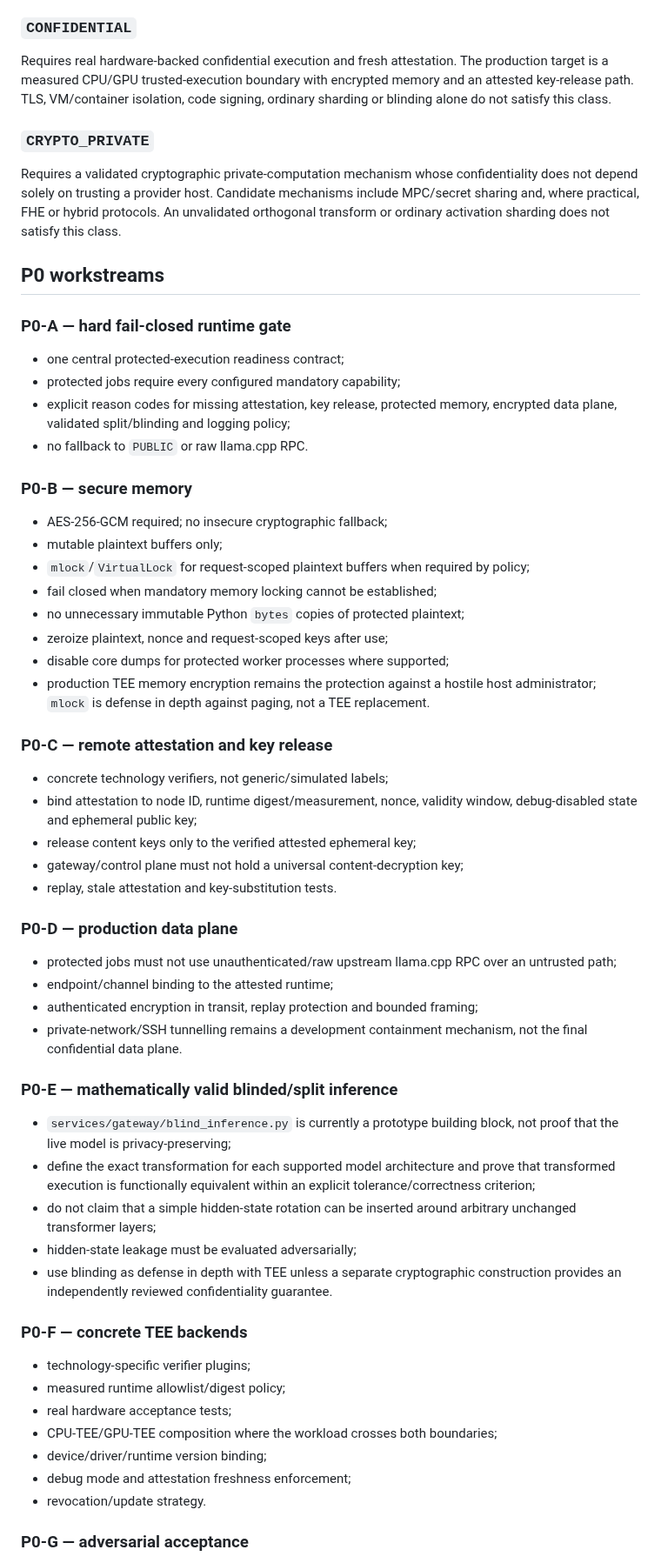
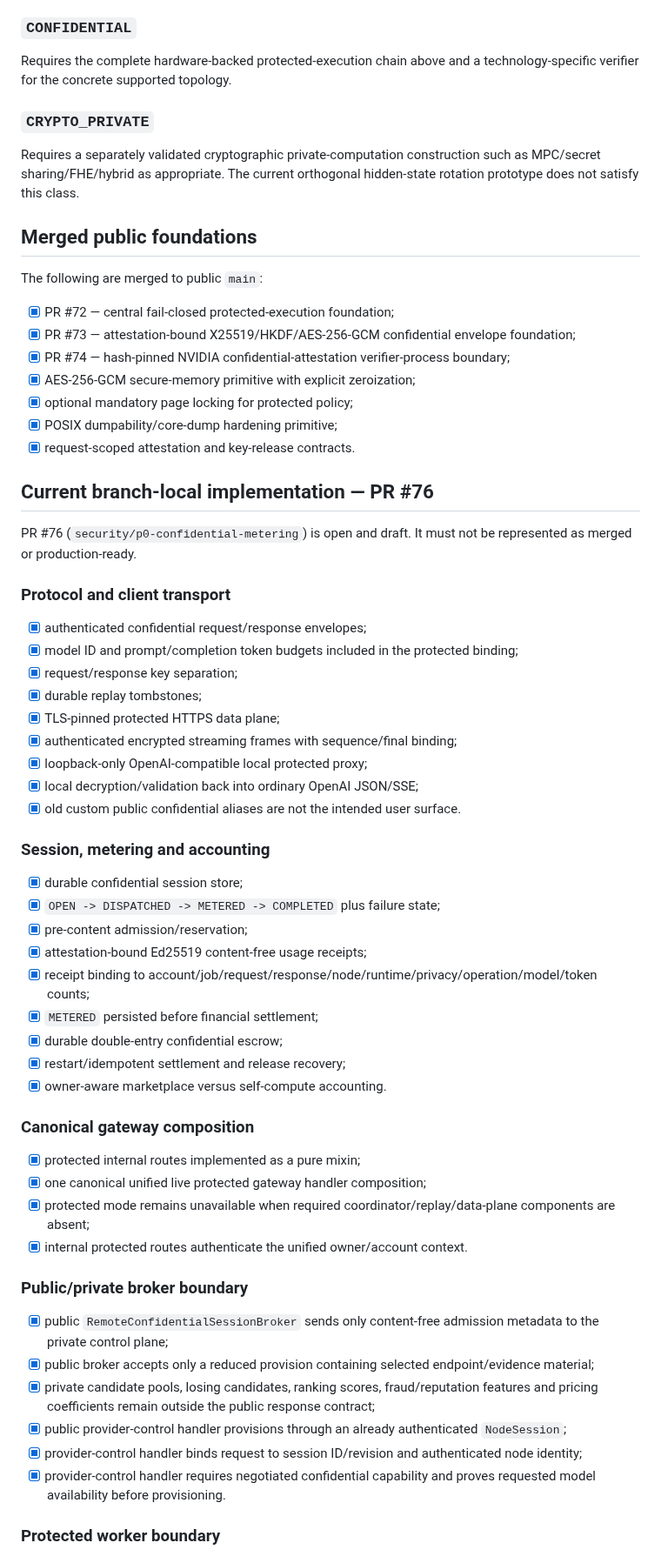
Before and after one commit to inetconnector/ComputeMesh, a Markdown page: docs/P0_CONFIDENTIAL_EXECUTION_PLAN.md, the part around one of its changes. Shown at 87% size. GitHub-like rendering.

Commit message:
docs: refresh P0 confidential execution plan

```diff
--- a/docs/P0_CONFIDENTIAL_EXECUTION_PLAN.md
+++ b/docs/P0_CONFIDENTIAL_EXECUTION_PLAN.md
@@ -36,64 +65,67 @@ Ordinary admitted compute. Transport encryption and node authentication are requ
 
 ### `CONFIDENTIAL`
 
-Requires real hardware-backed confidential execution and fresh attestation. The production target is a measured CPU/GPU trusted-execution boundary with encrypted memory and an attested key-release path. TLS, VM/container isolation, code signing, ordinary sharding or blinding alone do not satisfy this class.
+Requires the complete hardware-backed protected-execution chain above and a technology-specific verifier for the concrete supported topology.
 
 ### `CRYPTO_PRIVATE`
 
-Requires a validated cryptographic private-computation mechanism whose confidentiality does not depend solely on trusting a provider host. Candidate mechanisms include MPC/secret sharing and, where practical, FHE or hybrid protocols. An unvalidated orthogonal transform or ordinary activation sharding does not satisfy this class.
+Requires a separately validated cryptographic private-computation construction such as MPC/secret sharing/FHE/hybrid as appropriate. The current orthogonal hidden-state rotation prototype does not satisfy this class.
 
-## P0 workstreams
+## Merged public foundations
 
-### P0-A — hard fail-closed runtime gate
+The following are merged to public `main`:
 
-- one central protected-execution readiness contract;
-- protected jobs require every configured mandatory capability;
-- explicit reason codes for missing attestation, key release, protected memory, encrypted data plane, validated split/blinding and logging policy;
-- no fallback to `PUBLIC` or raw llama.cpp RPC.
+- [x] PR #72 — central fail-closed protected-execution foundation;
+- [x] PR #73 — attestation-bound X25519/HKDF/AES-256-GCM confidential envelope foundation;
+- [x] PR #74 — hash-pinned NVIDIA confidential-attestation verifier-process boundary;
+- [x] AES-256-GCM secure-memory primitive with explicit zeroization;
+- [x] optional mandatory page locking for protected policy;
+- [x] POSIX dumpability/core-dump hardening primitive;
+- [x] request-scoped attestation and key-release contracts.
 
-### P0-B — secure memory
+## Current branch-local implementation — PR #76
 
-- AES-256-GCM required; no insecure cryptographic fallback;
-- mutable plaintext buffers only;
-- `mlock`/`VirtualLock` for request-scoped plaintext buffers when required by policy;
-- fail closed when mandatory memory locking cannot be established;
-- no unnecessary immutable Python `bytes` copies of protected plaintext;
-- zeroize plaintext, nonce and request-scoped keys after use;
-- disable core dumps for protected worker processes where supported;
-- production TEE memory encryption remains the protection against a hostile host administrator; `mlock` is defense in depth against paging, not a TEE replacement.
+PR #76 (`security/p0-confidential-metering`) is open and draft. It must not be represented as merged or production-ready.
 
-### P0-C — remote attestation and key release
+### Protocol and client transport
 
-- concrete technology verifiers, not generic/simulated labels;
-- bind attestation to node ID, runtime digest/measurement, nonce, validity window, debug-disabled state and ephemeral public key;
-- release content keys only to the verified attested ephemeral key;
-- gateway/control plane must not hold a universal content-decryption key;
-- replay, stale attestation and key-substitution tests.
+- [x] authenticated confidential request/response envelopes;
+- [x] model ID and prompt/completion token budgets included in the protected binding;
+- [x] request/response key separation;
+- [x] durable replay tombstones;
+- [x] TLS-pinned protected HTTPS data plane;
+- [x] authenticated encrypted streaming frames with sequence/final binding;
+- [x] loopback-only OpenAI-compatible local protected proxy;
+- [x] local decryption/validation back into ordinary OpenAI JSON/SSE;
+- [x] old custom public confidential aliases are not the intended user surface.
 
-### P0-D — production data plane
+### Session, metering and accounting
 
-- protected jobs must not use unauthenticated/raw upstream llama.cpp RPC over an untrusted path;
-- endpoint/channel binding to the attested runtime;
-- authenticated encryption in transit, replay protection and bounded framing;
-- private-network/SSH tunnelling remains a development containment mechanism, not the final confidential data plane.
+- [x] durable confidential session store;
+- [x] `OPEN -> DISPATCHED -> METERED -> COMPLETED` plus failure state;
+- [x] pre-content admission/reservation;
+- [x] attestation-bound Ed25519 content-free usage receipts;
+- [x] receipt binding to account/job/request/response/node/runtime/privacy/operation/model/token counts;
+- [x] `METERED` persisted before financial settlement;
+- [x] durable double-entry confidential escrow;
+- [x] restart/idempotent settlement and release recovery;
+- [x] owner-aware marketplace versus self-compute accounting.
 
-### P0-E — mathematically valid blinded/split inference
+### Canonical gateway composition
 
-- `services/gateway/blind_inference.py` is currently a prototype building block, not proof that the live model is privacy-preserving;
-- define the exact transformation for each supported model architecture and prove that transformed execution is functionally equivalent within an explicit tolerance/correctness criterion;
-- do not claim that a simple hidden-state rotation can be inserted around arbitrary unchanged transformer layers;
-- hidden-state leakage must be evaluated adversarially;
-- use blinding as defense in depth with TEE unless a separate cryptographic construction provides an independently reviewed confidentiality guarantee.
+- [x] protected internal routes implemented as a pure mixin;
+- [x] one canonical unified live protected gateway handler composition;
+- [x] protected mode remains unavailable when required coordinator/replay/data-plane components are absent;
+- [x] internal protected routes authenticate the unified owner/account context.
 
-### P0-F — concrete TEE backends
+### Public/private broker boundary
 
-- technology-specific verifier plugins;
-- measured runtime allowlist/digest policy;
-- real hardware acceptance tests;
-- CPU-TEE/GPU-TEE composition where the workload crosses both boundaries;
-- device/driver/runtime version binding;
-- debug mode and attestation freshness enforcement;
-- revocation/update strategy.
+- [x] public `RemoteConfidentialSessionBroker` sends only content-free admission metadata to the private control plane;
+- [x] public broker accepts only a reduced provision containing selected endpoint/evidence material;
+- [x] private candidate pools, losing candidates, ranking scores, fraud/reputation features and pricing coefficients remain outside the public response contract;
+- [x] public provider-control handler provisions through an already authenticated `NodeSession`;
+- [x] provider-control handler binds request to session ID/revision and authenticated node identity;
+- [x] provider-control handler requires negotiated confidential capability and proves requested model availability before provisioning.
 
-### P0-G — adversarial acceptance
+### Protected worker boundary
 
```
Also changed, not shown: other parts of docs/P0_CONFIDENTIAL_EXECUTION_PLAN.md (+143 -48 lines).
